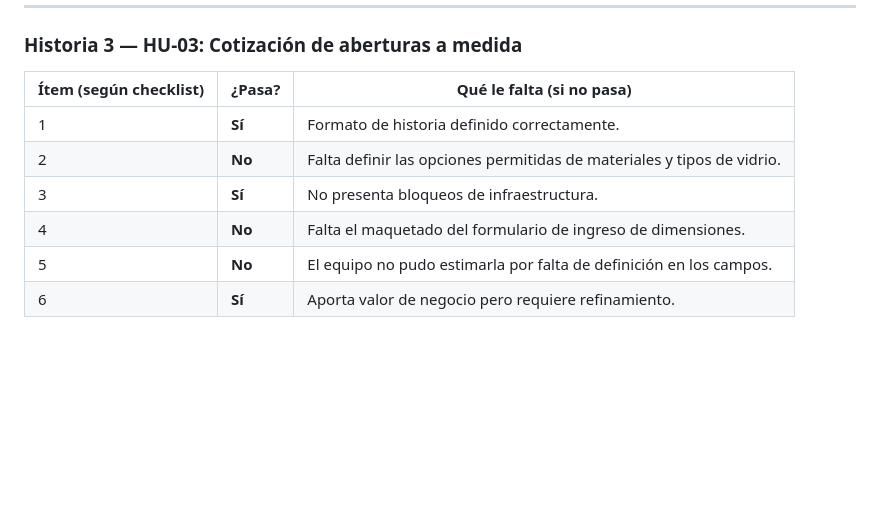
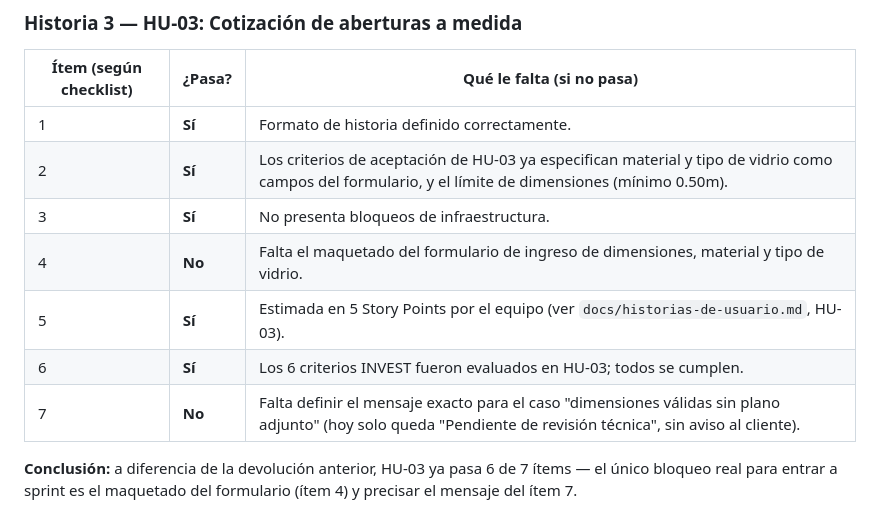
Before and after one commit to ScagliaUriel/desarrollo-web-aberturas-los-pampas, a Markdown page: DoR.md, the part around the change. Rendered like a GitHub page; blank space fills up the shorter version.

```diff
--- a/DoR.md
+++ b/DoR.md
@@ -54,8 +54,11 @@ considerarse "lista para trabajar". Si no las cumple, vuelve a refinamiento._
 | Ítem (según checklist) | ¿Pasa? | Qué le falta (si no pasa) |
 |-------------------------|--------|-----------------------------|
 | 1 | **Sí** | Formato de historia definido correctamente. |
-| 2 | **No** | Falta definir las opciones permitidas de materiales y tipos de vidrio. |
+| 2 | **Sí** | Los criterios de aceptación de HU-03 ya especifican material y tipo de vidrio como campos del formulario, y el límite de dimensiones (mínimo 0.50m). |
 | 3 | **Sí** | No presenta bloqueos de infraestructura. |
-| 4 | **No** | Falta el maquetado del formulario de ingreso de dimensiones. |
-| 5 | **No** | El equipo no pudo estimarla por falta de definición en los campos. |
-| 6 | **Sí** | Aporta valor de negocio pero requiere refinamiento. |
+| 4 | **No** | Falta el maquetado del formulario de ingreso de dimensiones, material y tipo de vidrio. |
+| 5 | **Sí** | Estimada en 5 Story Points por el equipo (ver `docs/historias-de-usuario.md`, HU-03). |
+| 6 | **Sí** | Los 6 criterios INVEST fueron evaluados en HU-03; todos se cumplen. |
+| 7 | **No** | Falta definir el mensaje exacto para el caso "dimensiones válidas sin plano adjunto" (hoy solo queda "Pendiente de revisión técnica", sin aviso al cliente). |
+
+**Conclusión:** a diferencia de la devolución anterior, HU-03 ya pasa 6 de 7 ítems — el único bloqueo real para entrar a sprint es el maquetado del formulario (ítem 4) y precisar el mensaje del ítem 7.
```
